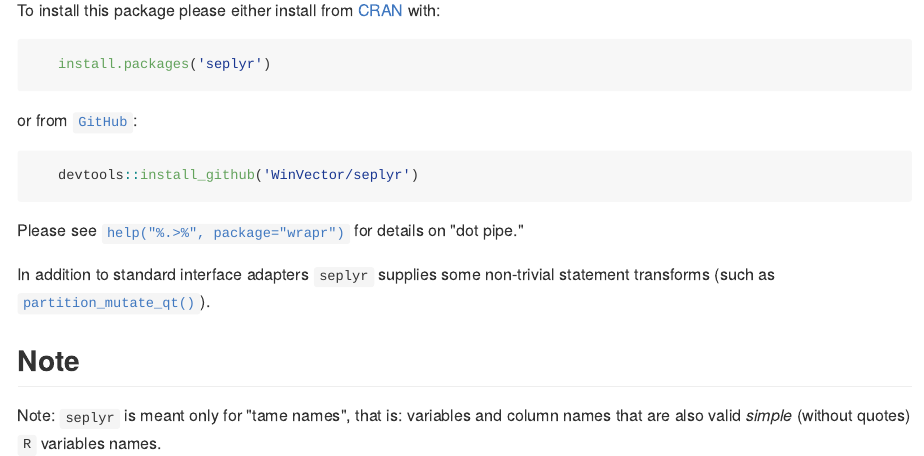
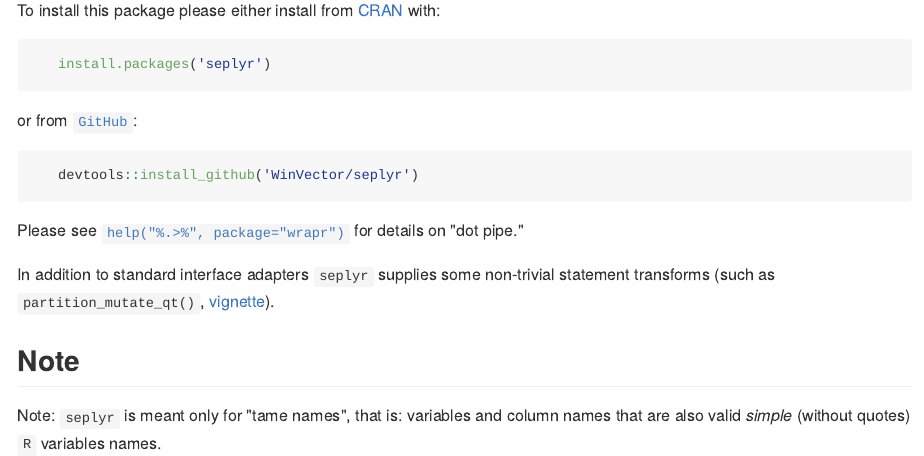
Before and after one commit to WinVector/seplyr, an R Markdown document (README.Rmd): the page in a window 1100 px wide, from 760 px down. The pictures show the output file README.md that the author committed with the source, drawn offline in the style of GitHub.

Commit message:
re-do link

```diff
--- a/README.Rmd
+++ b/README.Rmd
@@ -58,7 +58,7 @@ or from [`GitHub`](https://github.com/WinVector/seplyr):
 Please see [`help("%.>%", package="wrapr")`](https://winvector.github.io/wrapr/reference/grapes-.-greater-than-grapes.html) for details on "dot pipe."
 
 In addition to standard interface adapters `seplyr` supplies some non-trivial
-statement transforms (such as [`partition_mutate_qt()`](`https://winvector.github.io/seplyr/articles/MutatePartitioner.html)).
+statement transforms (such as `partition_mutate_qt()`, [vignette](https://winvector.github.io/seplyr/articles/MutatePartitioner.html)).
 
 
 ## Note
```
Also changed, not shown: README.md, 1 other file.
